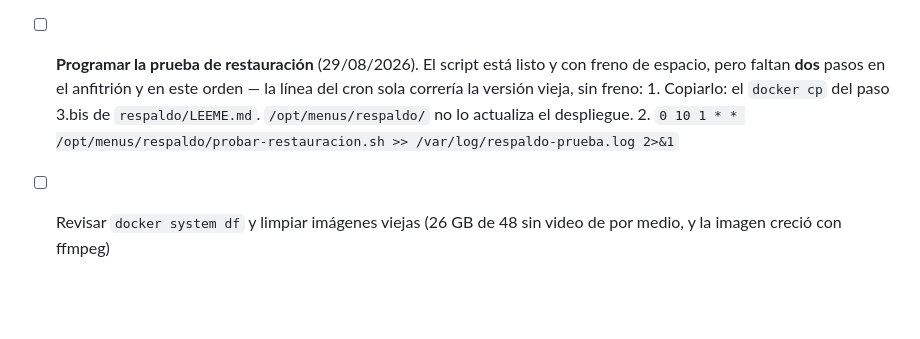
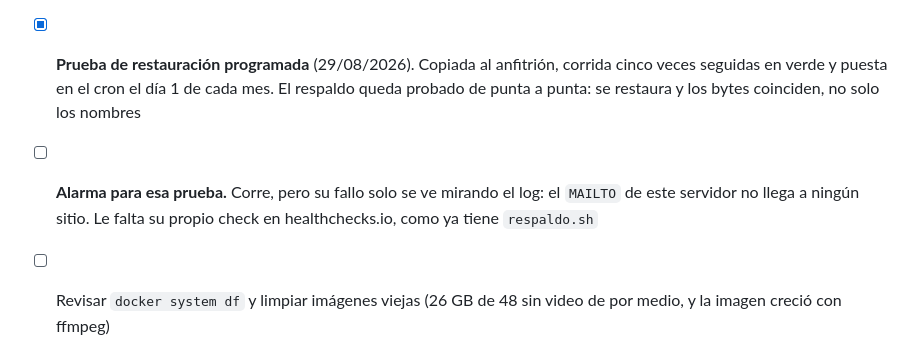
Before and after one commit to jotarodriguezv/adminmenus_restaurantes, a Markdown page: docs/cartas-en-video.md, the part around the change. Drawn GitHub-style; blank space fills up the shorter version.

Commit message:
Modify restoration test checklist in cartas-en-video
Updated restoration test status and added alarm details.

```diff
--- a/docs/cartas-en-video.md
+++ b/docs/cartas-en-video.md
@@ -1367,12 +1367,13 @@ Estado a agosto de 2026. Pensada para copiar y pegar.
       JavaScript de antes de los toppings por identificador. Sin riesgo —ninguno
       de los dos tiene catálogo de toppings— pero las cuatro cartas deberían
       correr lo mismo
-- [ ] **Programar la prueba de restauración** (29/08/2026). El script está listo
-      y con freno de espacio, pero faltan **dos** pasos en el anfitrión y en este
-      orden — la línea del cron sola correría la versión vieja, sin freno:
-      1. Copiarlo: el `docker cp` del paso 3.bis de `respaldo/LEEME.md`.
-         `/opt/menus/respaldo/` no lo actualiza el despliegue.
-      2. `0 10 1 * * /opt/menus/respaldo/probar-restauracion.sh >> /var/log/respaldo-prueba.log 2>&1`
+- [x] **Prueba de restauración programada** (29/08/2026). Copiada al anfitrión,
+      corrida cinco veces seguidas en verde y puesta en el cron el día 1 de cada
+      mes. El respaldo queda probado de punta a punta: se restaura y los bytes
+      coinciden, no solo los nombres
+- [ ] **Alarma para esa prueba.** Corre, pero su fallo solo se ve mirando el
+      log: el `MAILTO` de este servidor no llega a ningún sitio. Le falta su
+      propio check en healthchecks.io, como ya tiene `respaldo.sh`
 - [ ] Revisar `docker system df` y limpiar imágenes viejas (26 GB de 48 sin video de por medio, y la imagen creció con ffmpeg)
 - [ ] **Borrar el bucket `vmenus-imagenes` de Supabase.** Comprobado el
       23/08/2026: 4 objetos, **18,2 MB** (no los 14 que decía aquí — ese es el
```
